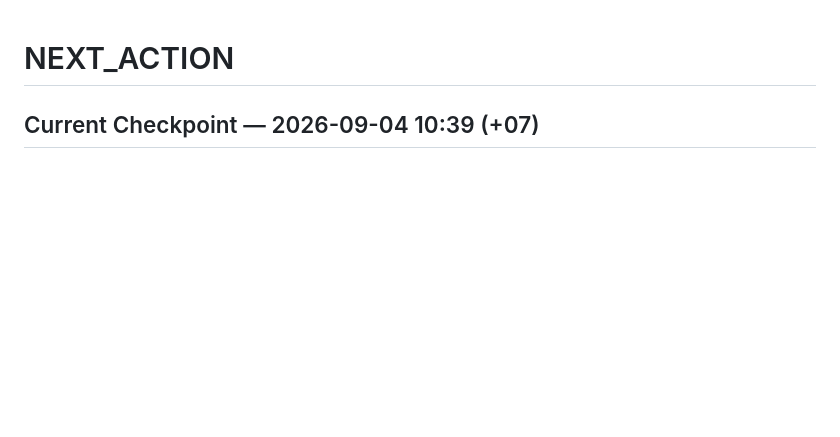
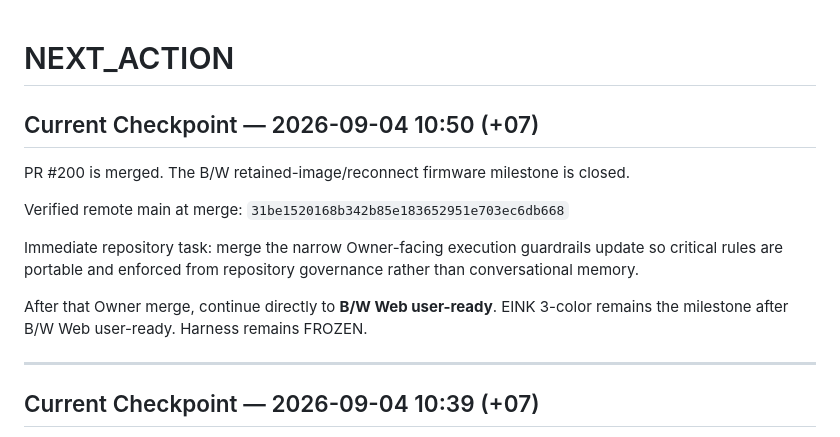
Before and after one commit to onlysky17/Clock, a Markdown page: docs/agent/NEXT_ACTION.md, the part around the change. Drawn GitHub-style; blank space fills up the shorter version.

Commit message:
docs: set governance then B/W Web next

```diff
--- a/docs/agent/NEXT_ACTION.md
+++ b/docs/agent/NEXT_ACTION.md
@@ -1,4 +1,17 @@
 # NEXT_ACTION
+
+## Current Checkpoint — 2026-09-04 10:50 (+07)
+
+PR #200 is merged. The B/W retained-image/reconnect firmware milestone is closed.
+
+Verified remote main at merge:
+`31be1520168b342b85e183652951e703ec6db668`
+
+Immediate repository task: merge the narrow Owner-facing execution guardrails update so critical rules are portable and enforced from repository governance rather than conversational memory.
+
+After that Owner merge, continue directly to **B/W Web user-ready**. EINK 3-color remains the milestone after B/W Web user-ready. Harness remains FROZEN.
+
+---
 
 ## Current Checkpoint — 2026-09-04 10:39 (+07)
 
```
